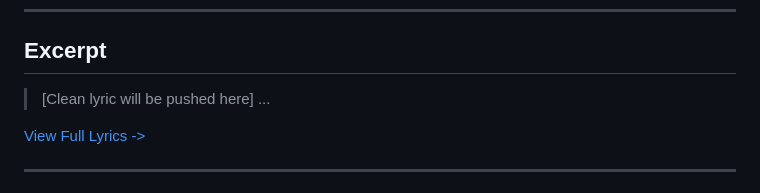
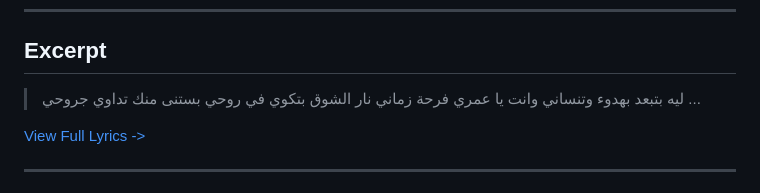
Before and after one commit to ImAbuSayed/leh-betba3ed-bel-hodo2, a Markdown page: README.md, the part around the change. Drawn GitHub-style.

Commit message:
docs: Update readme excerpt

```diff
--- a/README.md
+++ b/README.md
@@ -19,7 +19,10 @@
 
 ## Excerpt
 
-> [Clean lyric will be pushed here]
+> ليه بتبعد بهدوء وتنساني
+> وانت يا عمري فرحة زماني
+> نار الشوق بتكوي في روحي
+> بستنى منك تداوي جروحي
 > ...
 
 [View Full Lyrics ->](./lyrics.txt)
```
